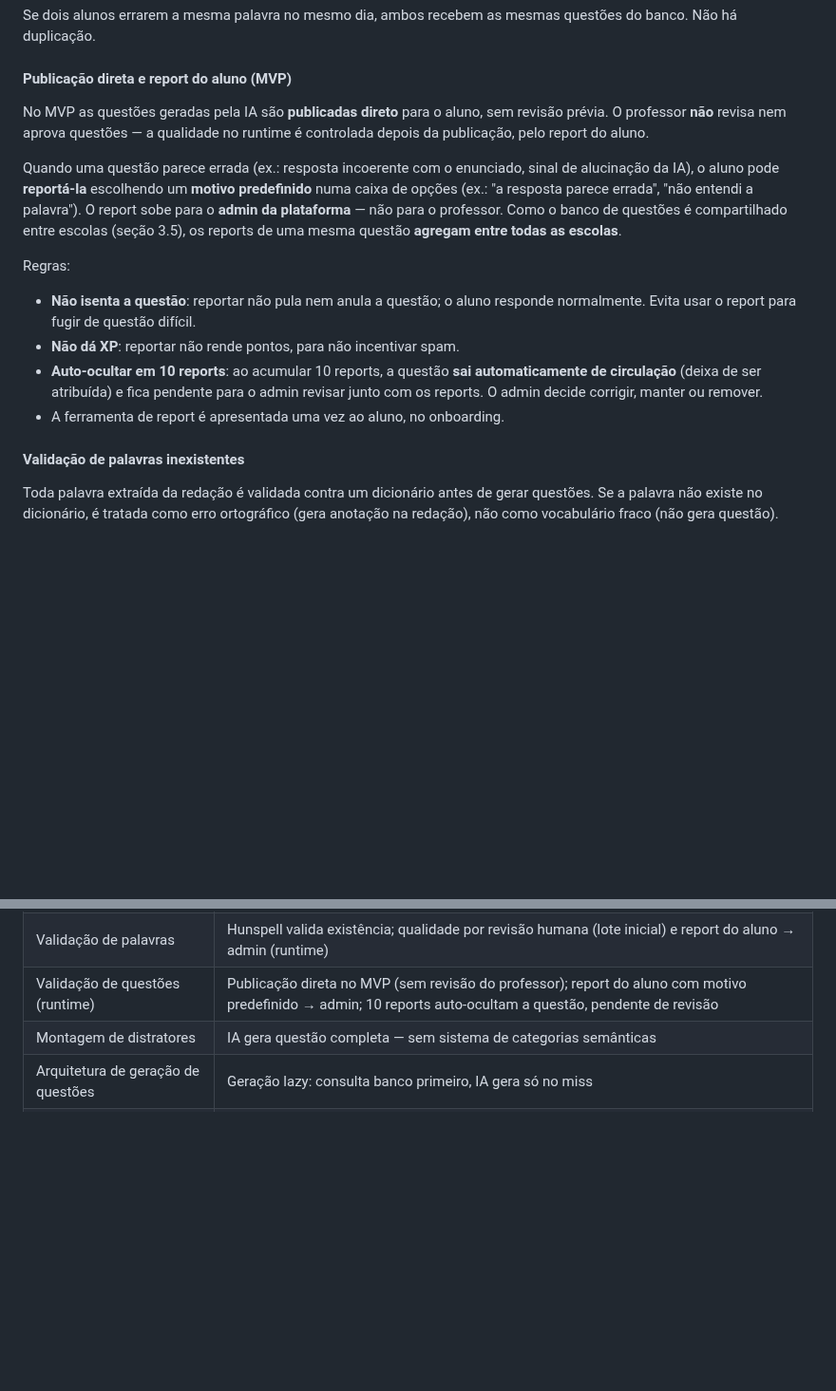
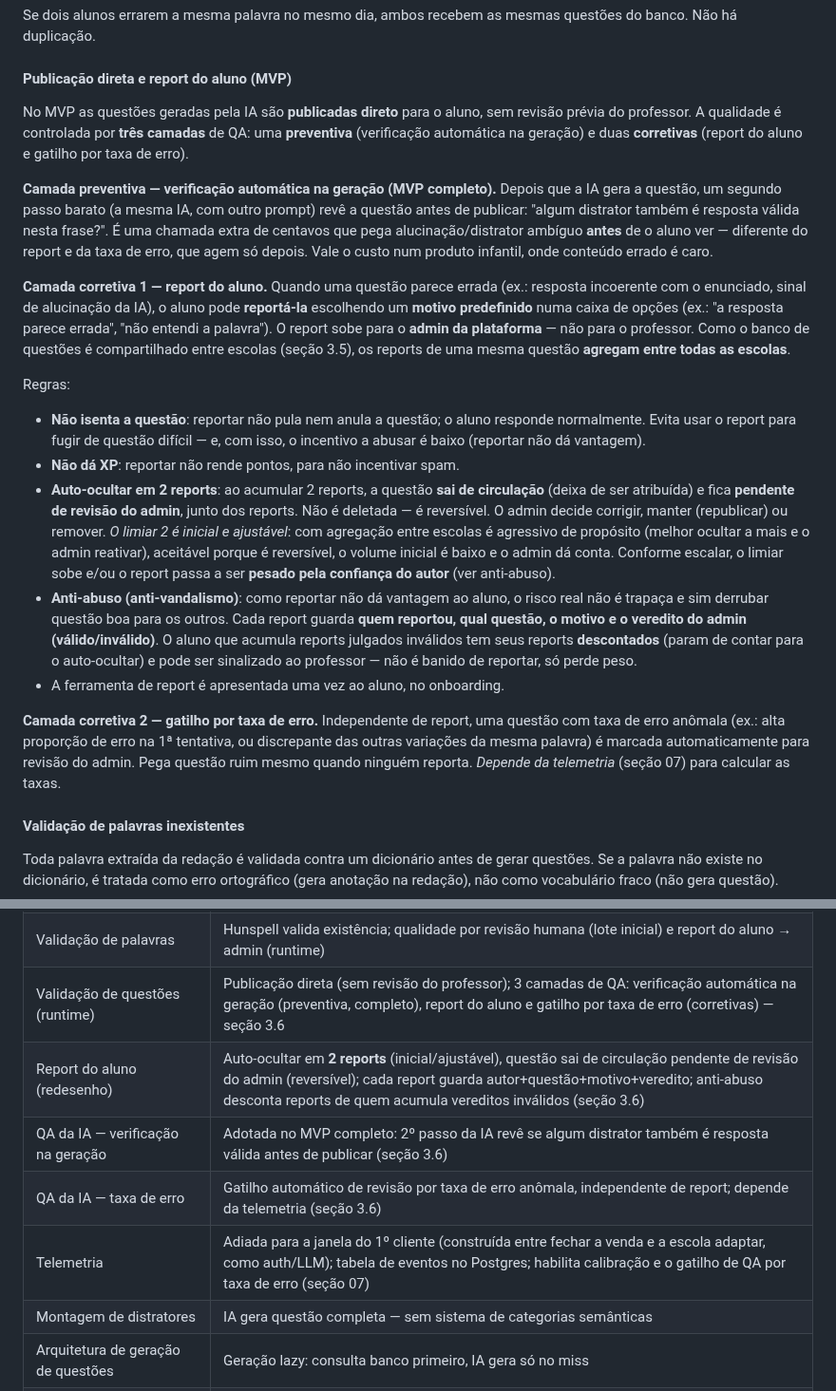
Before and after one commit to mateusdsoc/VocabKids, a Markdown page: docs/rascunho_product.md, 2 parts joined by grey strips. Shown at 95% size. Drawn GitHub-style; blank space fills up the shorter version.

Commit message:
docs: QA da IA em 3 camadas (verificação na geração, report redesenhado anti-abuso, taxa de erro) e telemetria adiada ao 1º cliente

```diff
--- a/docs/rascunho_product.md
+++ b/docs/rascunho_product.md
@@ -342,16 +342,21 @@ Se dois alunos errarem a mesma palavra no mesmo dia, ambos recebem as mesmas que
 
 #### Publicação direta e report do aluno (MVP)
 
-No MVP as questões geradas pela IA são **publicadas direto** para o aluno, sem revisão prévia. O professor **não** revisa nem aprova questões — a qualidade no runtime é controlada depois da publicação, pelo report do aluno.
+No MVP as questões geradas pela IA são **publicadas direto** para o aluno, sem revisão prévia do professor. A qualidade é controlada por **três camadas** de QA: uma **preventiva** (verificação automática na geração) e duas **corretivas** (report do aluno e gatilho por taxa de erro).
 
-Quando uma questão parece errada (ex.: resposta incoerente com o enunciado, sinal de alucinação da IA), o aluno pode **reportá-la** escolhendo um **motivo predefinido** numa caixa de opções (ex.: "a resposta parece errada", "não entendi a palavra"). O report sobe para o **admin da plataforma** — não para o professor. Como o banco de questões é compartilhado entre escolas (seção 3.5), os reports de uma mesma questão **agregam entre todas as escolas**.
+**Camada preventiva — verificação automática na geração (MVP completo).** Depois que a IA gera a questão, um segundo passo barato (a mesma IA, com outro prompt) revê a questão antes de publicar: "algum distrator também é resposta válida nesta frase?". É uma chamada extra de centavos que pega alucinação/distrator ambíguo **antes** de o aluno ver — diferente do report e da taxa de erro, que agem só depois. Vale o custo num produto infantil, onde conteúdo errado é caro.
+
+**Camada corretiva 1 — report do aluno.** Quando uma questão parece errada (ex.: resposta incoerente com o enunciado, sinal de alucinação da IA), o aluno pode **reportá-la** escolhendo um **motivo predefinido** numa caixa de opções (ex.: "a resposta parece errada", "não entendi a palavra"). O report sobe para o **admin da plataforma** — não para o professor. Como o banco de questões é compartilhado entre escolas (seção 3.5), os reports de uma mesma questão **agregam entre todas as escolas**.
 
 Regras:
 
-- **Não isenta a questão**: reportar não pula nem anula a questão; o aluno responde normalmente. Evita usar o report para fugir de questão difícil.
+- **Não isenta a questão**: reportar não pula nem anula a questão; o aluno responde normalmente. Evita usar o report para fugir de questão difícil — e, com isso, o incentivo a abusar é baixo (reportar não dá vantagem).
 - **Não dá XP**: reportar não rende pontos, para não incentivar spam.
-- **Auto-ocultar em 10 reports**: ao acumular 10 reports, a questão **sai automaticamente de circulação** (deixa de ser atribuída) e fica pendente para o admin revisar junto com os reports. O admin decide corrigir, manter ou remover.
+- **Auto-ocultar em 2 reports**: ao acumular 2 reports, a questão **sai de circulação** (deixa de ser atribuída) e fica **pendente de revisão do admin**, junto dos reports. Não é deletada — é reversível. O admin decide corrigir, manter (republicar) ou remover. *O limiar 2 é inicial e ajustável*: com agregação entre escolas é agressivo de propósito (melhor ocultar a mais e o admin reativar), aceitável porque é reversível, o volume inicial é baixo e o admin dá conta. Conforme escalar, o limiar sobe e/ou o report passa a ser **pesado pela confiança do autor** (ver anti-abuso).
+- **Anti-abuso (anti-vandalismo)**: como reportar não dá vantagem ao aluno, o risco real não é trapaça e sim derrubar questão boa para os outros. Cada report guarda **quem reportou, qual questão, o motivo e o veredito do admin (válido/inválido)**. O aluno que acumula reports julgados inválidos tem seus reports **descontados** (param de contar para o auto-ocultar) e pode ser sinalizado ao professor — não é banido de reportar, só perde peso.
 - A ferramenta de report é apresentada uma vez ao aluno, no onboarding.
+
+**Camada corretiva 2 — gatilho por taxa de erro.** Independente de report, uma questão com taxa de erro anômala (ex.: alta proporção de erro na 1ª tentativa, ou discrepante das outras variações da mesma palavra) é marcada automaticamente para revisão do admin. Pega questão ruim mesmo quando ninguém reporta. *Depende da telemetria* (seção 07) para calcular as taxas.
 
 #### Validação de palavras inexistentes
 
@@ -896,7 +901,11 @@ Esses itens podem voltar a ser discutidos, mas não devem guiar implementação
 | Banco de palavras — geração inicial | Assinatura Claude, lotes, revisão humana (tarefa única) |
 | Banco de palavras — runtime | API com geração lazy |
 | Validação de palavras | Hunspell valida existência; qualidade por revisão humana (lote inicial) e report do aluno → admin (runtime) |
-| Validação de questões (runtime) | Publicação direta no MVP (sem revisão do professor); report do aluno com motivo predefinido → admin; 10 reports auto-ocultam a questão, pendente de revisão |
+| Validação de questões (runtime) | Publicação direta (sem revisão do professor); 3 camadas de QA: verificação automática na geração (preventiva, completo), report do aluno e gatilho por taxa de erro (corretivas) — seção 3.6 |
+| Report do aluno (redesenho) | Auto-ocultar em **2 reports** (inicial/ajustável), questão sai de circulação pendente de revisão do admin (reversível); cada report guarda autor+questão+motivo+veredito; anti-abuso desconta reports de quem acumula vereditos inválidos (seção 3.6) |
+| QA da IA — verificação na geração | Adotada no MVP completo: 2º passo da IA revê se algum distrator também é resposta válida antes de publicar (seção 3.6) |
+| QA da IA — taxa de erro | Gatilho automático de revisão por taxa de erro anômala, independente de report; depende da telemetria (seção 3.6) |
+| Telemetria | Adiada para a janela do 1º cliente (construída entre fechar a venda e a escola adaptar, como auth/LLM); tabela de eventos no Postgres; habilita calibração e o gatilho de QA por taxa de erro (seção 07) |
 | Montagem de distratores | IA gera questão completa — sem sistema de categorias semânticas |
 | Arquitetura de geração de questões | Geração lazy: consulta banco primeiro, IA gera só no miss |
 | Tema visual da trilha | Cidades brasileiras como destinos turísticos — MVP: BH, São Paulo, Rio de Janeiro |
```
Also changed, not shown: docs/analise_riscos.md (+22 -15 lines).
